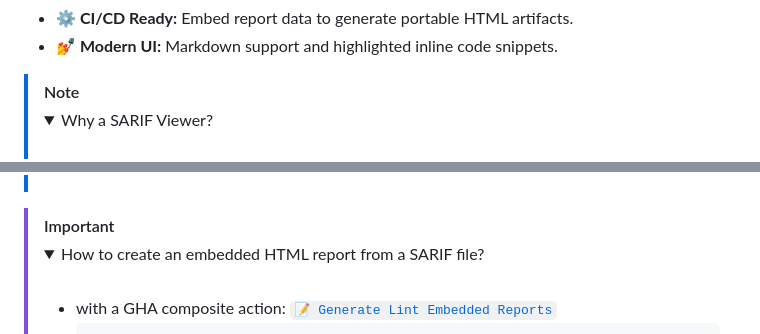
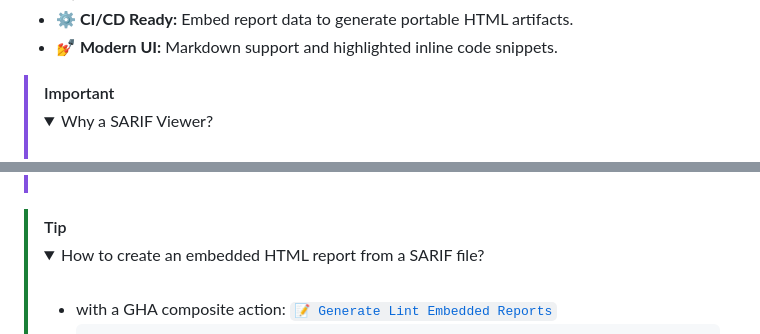
Before and after one commit to SimonMarquis/Lint-Playground, a Markdown page: README.md, 2 parts joined by grey strips. Rendered like a GitHub page; folded sections open.

```diff
--- a/README.md
+++ b/README.md
@@ -17,7 +17,7 @@
 - **💅 Modern UI:** Markdown support and highlighted inline code snippets.
 
 
-> [!NOTE]
+> [!IMPORTANT]
 > <details>
 > <summary>Why a SARIF Viewer?</summary><br>
 >
@@ -32,7 +32,7 @@
 > - this new HTML report is ~1.5MB and contains all the reported issues!
 > </details>
 
-> [!IMPORTANT]
+> [!TIP]
 > <details>
 > <summary>How to create an embedded HTML report from a SARIF file?</summary><br>
 >
```
